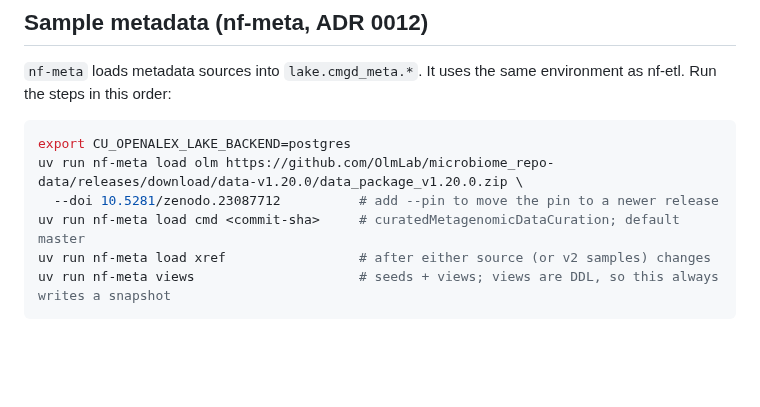
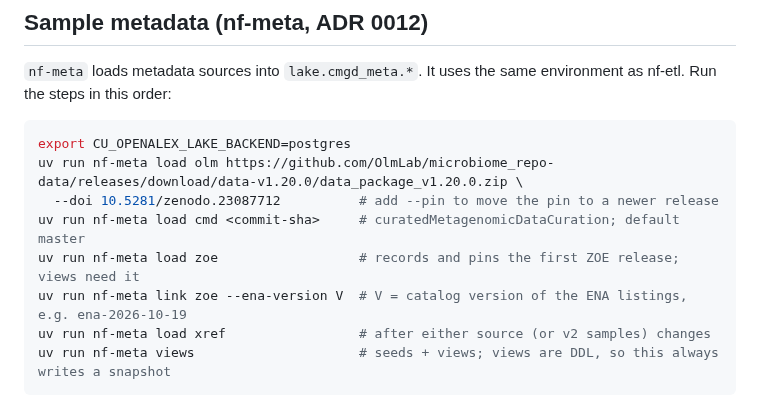
Before and after one commit to seandavi/nextflow_telemetry, a Markdown page: docs/etl-runbook.md, the part around the change. Drawn GitHub-style; blank space fills up the shorter version.

Commit message:
Address review round 1 for #382
Co-Authored-By: Claude <noreply@anthropic.com>

````diff
--- a/docs/etl-runbook.md
+++ b/docs/etl-runbook.md
@@ -212,6 +212,8 @@ export CU_OPENALEX_LAKE_BACKEND=postgres
 uv run nf-meta load olm https://github.com/OlmLab/microbiome_repo-data/releases/download/data-v1.20.0/data_package_v1.20.0.zip \
   --doi 10.5281/zenodo.23087712          # add --pin to move the pin to a newer release
 uv run nf-meta load cmd <commit-sha>     # curatedMetagenomicDataCuration; default master
+uv run nf-meta load zoe                  # records and pins the first ZOE release; views need it
+uv run nf-meta link zoe --ena-version V  # V = catalog version of the ENA listings, e.g. ena-2026-10-19
 uv run nf-meta load xref                 # after either source (or v2 samples) changes
 uv run nf-meta views                     # seeds + views; views are DDL, so this always writes a snapshot
 ```
````
Also changed, not shown: docs/specs/382-meta-harmonize-zoe-predict-age-sex-bmi.md (+1 -0 lines).
